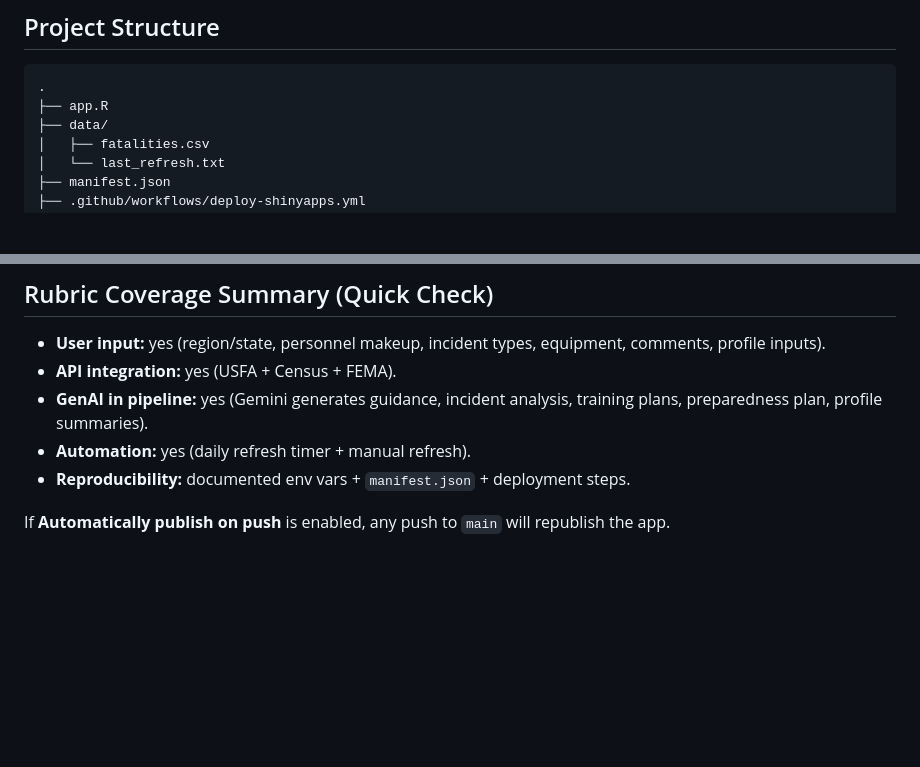
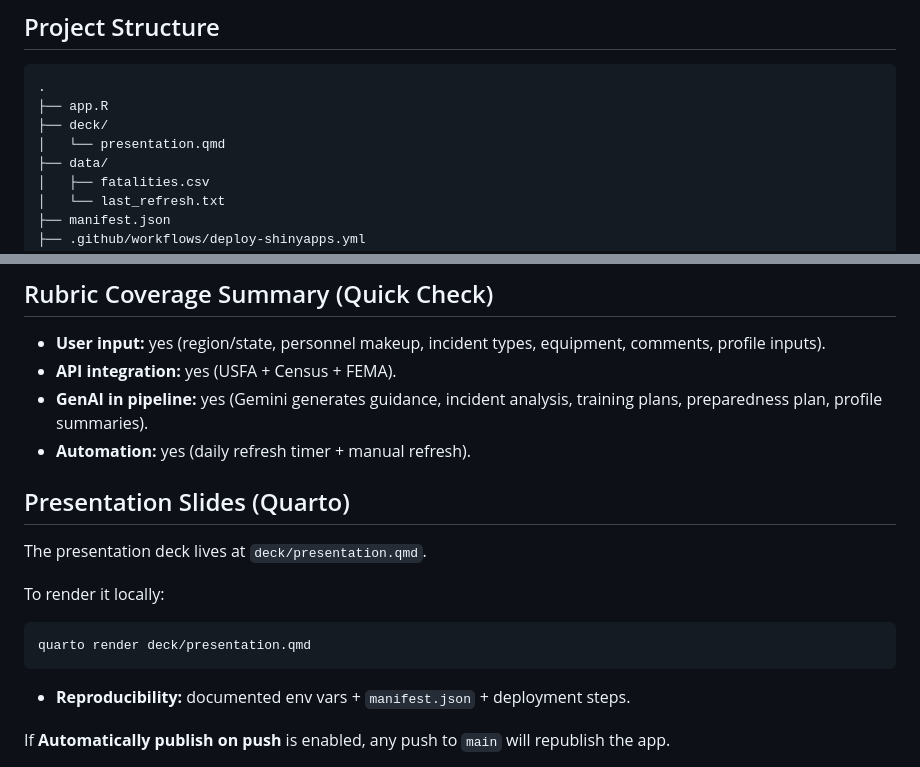
Before and after one commit to amyfulton3/glhlth562-test, a Markdown page: README.md, 2 parts joined by grey strips. Rendered like a GitHub page; blank space fills up the shorter version.

Commit message:
Document presentation deck

````diff
--- a/README.md
+++ b/README.md
@@ -122,6 +122,8 @@ The app checks the USFA RSS feed once every 24 hours while running. If a newer `
 ```
 .
 ├── app.R
+├── deck/
+│   └── presentation.qmd
 ├── data/
 │   ├── fatalities.csv
 │   └── last_refresh.txt
@@ -178,6 +180,16 @@ Make sure `manifest.json` is present in the repo (it is committed).
 - **API integration:** yes (USFA + Census + FEMA).
 - **GenAI in pipeline:** yes (Gemini generates guidance, incident analysis, training plans, preparedness plan, profile summaries).
 - **Automation:** yes (daily refresh timer + manual refresh).
+
+## Presentation Slides (Quarto)
+
+The presentation deck lives at `deck/presentation.qmd`.
+
+To render it locally:
+
+```bash
+quarto render deck/presentation.qmd
+```
 - **Reproducibility:** documented env vars + `manifest.json` + deployment steps.
 
 If **Automatically publish on push** is enabled, any push to `main` will republish the app.
````
